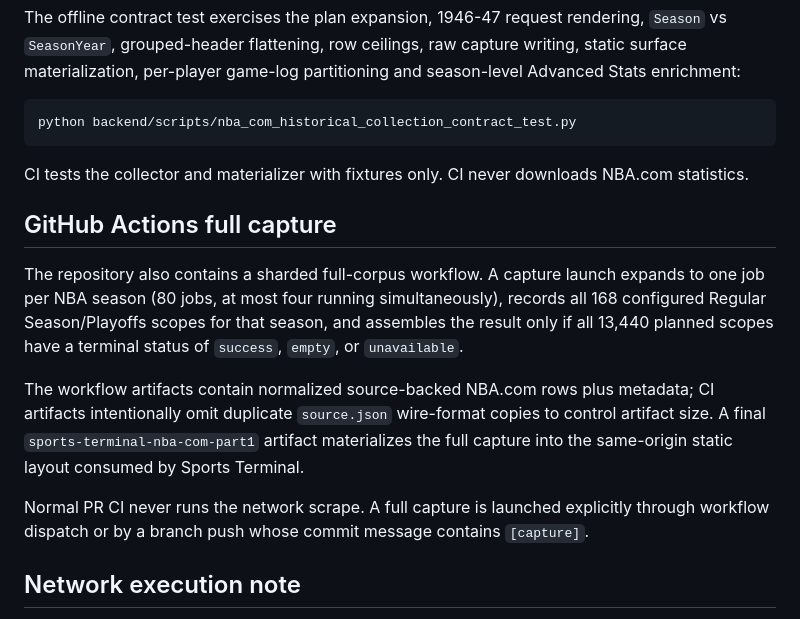
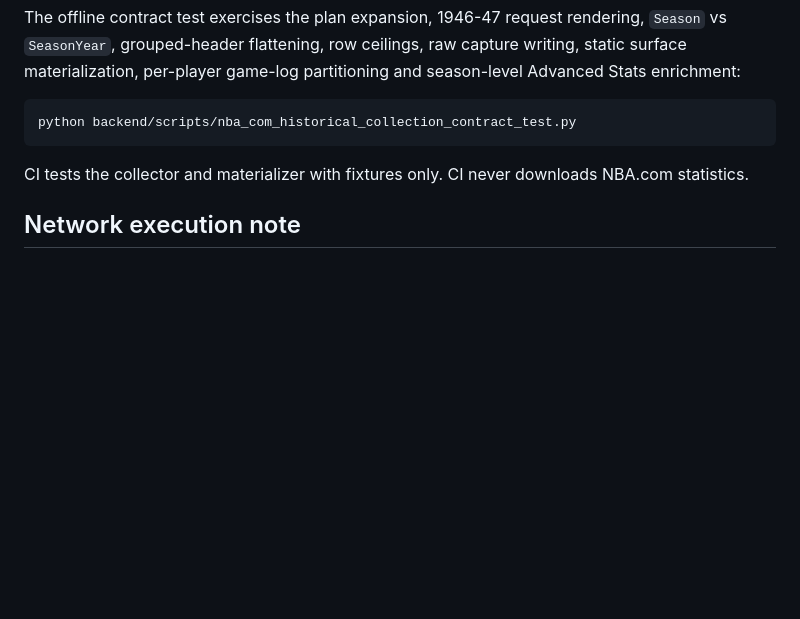
Before and after one commit to kshmsh1/sports-terminal, a Markdown page: docs/NBA_COM_PART1.md, the part around the change. GitHub-like rendering; blank space fills up the shorter version.

Commit message:
Keep NBA.com acquisition local and static

```diff
--- a/docs/NBA_COM_PART1.md
+++ b/docs/NBA_COM_PART1.md
@@ -83,15 +83,6 @@ python backend/scripts/nba_com_historical_collection_contract_test.py
 CI tests the collector and materializer with fixtures only. CI never downloads NBA.com statistics.
 
 
-## GitHub Actions full capture
-
-The repository also contains a sharded full-corpus workflow. A capture launch expands to one job per NBA season (80 jobs, at most four running simultaneously), records all 168 configured Regular Season/Playoffs scopes for that season, and assembles the result only if all 13,440 planned scopes have a terminal status of `success`, `empty`, or `unavailable`.
-
-The workflow artifacts contain normalized source-backed NBA.com rows plus metadata; CI artifacts intentionally omit duplicate `source.json` wire-format copies to control artifact size. A final `sports-terminal-nba-com-part1` artifact materializes the full capture into the same-origin static layout consumed by Sports Terminal.
-
-Normal PR CI never runs the network scrape. A full capture is launched explicitly through workflow dispatch or by a branch push whose commit message contains `[capture]`.
-
-
 ## Network execution note
 
 A GitHub-hosted Actions probe was attempted on 2026-09-26 using the same Chrome-like transport. NBA.com returned no bytes and the request timed out after 10 seconds from GitHub's hosted runner egress. The repository therefore does not pretend that Actions has collected data it could not reach, and it does not add a proxy or other bypass.
```
